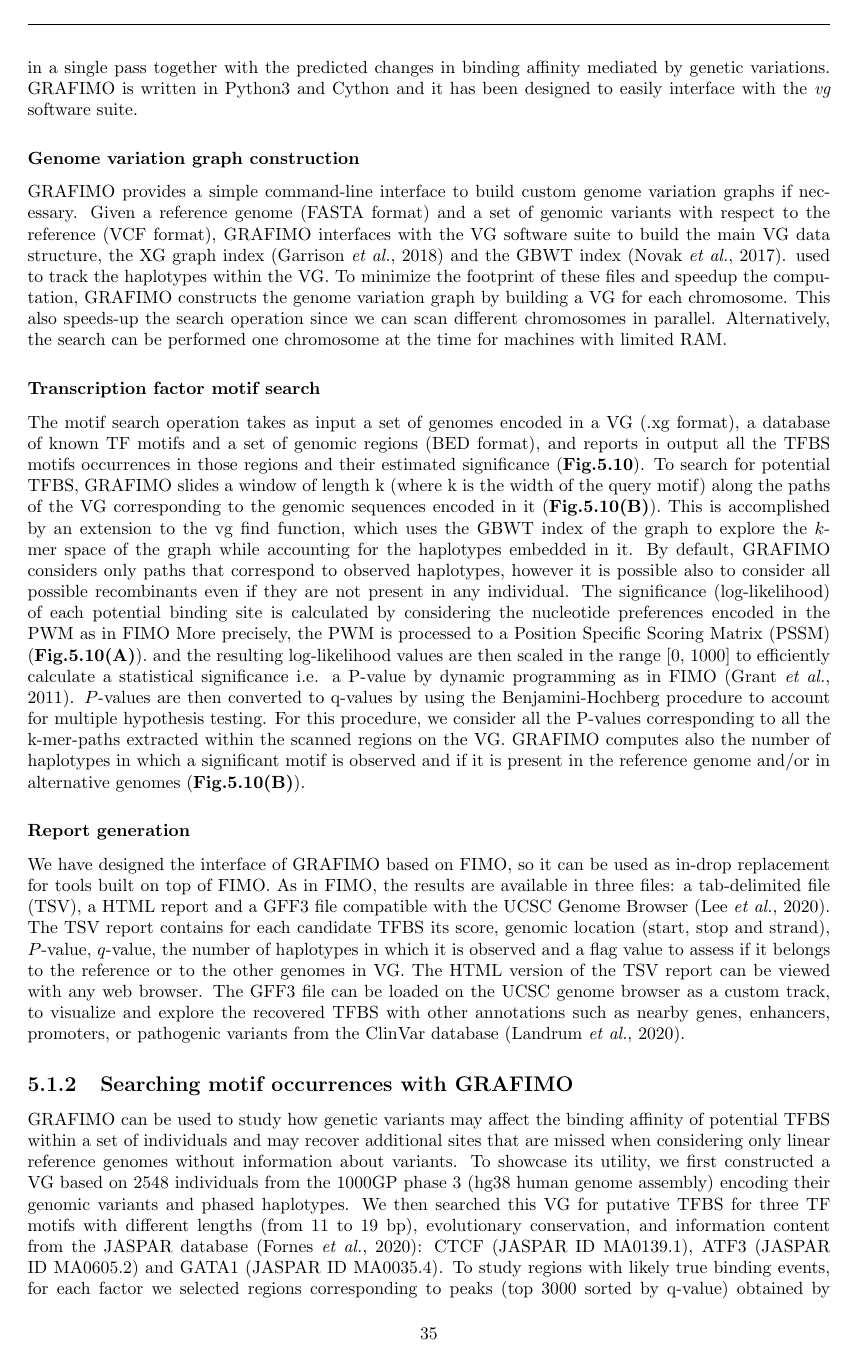
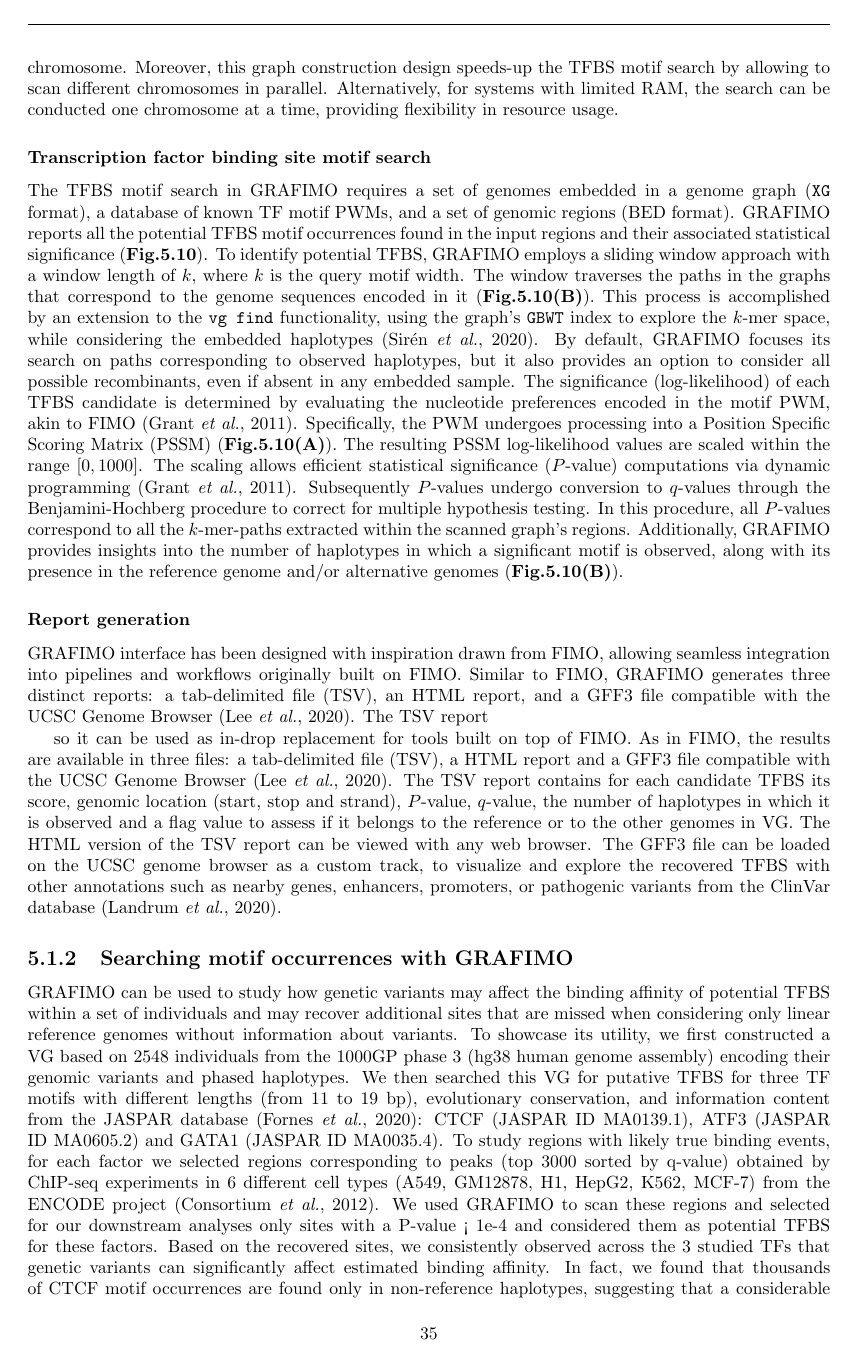
Before and after one commit to ManuelTgn/PhD-reports-and-thesis, a LaTeX thesis (PhD Thesis/report.tex): page 35 of 93. Compiled offline with pdfLaTeX.

Commit message:
grafimo - methods

```diff
--- a/PhD Thesis/report.tex
+++ b/PhD Thesis/report.tex
@@ -380,7 +380,3 @@ Many have highlighted the significant influence of genetic variations on TF-DNA
 \end{figure}
 % ---- GRAFIMO
 \section{GRAFIMO}
-In recent years, several tools have been proposed for scanning regulatory DNA regions, such as enhancers or promoters, with the goal of predicting which TF may bind these genomic locations. Importantly, it has been shown that regulatory motifs are under purifying selection \citep{li2015human,  vorontsov2016negative}, and mutations occurring in these regions can lead to deleterious consequences on the transcriptional states of a cell \citep{guo2018mutation}. In fact, mutations can weaken, disrupt or create new TFBS and therefore alter expression of nearby genes. Mutations altering TFBS can occur in haplotypes that are conserved within a population or private to even a single individual, and can correspond to different phenotypic behaviour \citep{kasowski2010variation}. For these reasons, population-level analysis of variability in TFBSs is of crucial importance to understand the effect of common or rare variants to gene regulation. Recently, a new class of methods and data structures based on genome graphs have enabled us to succinctly record and efficiently query thousands of genomes.  Genome graphs optimally encode shared and individual haplotypes based on a population of individuals. An efficient and scalable implementation of this approach called variation graphs (VGs) has been recently proposed \citep{garrison2018variation}.  VGs offer new opportunities to extend classic genome analyses originally designed for a single reference sequence to a panel of individuals. Moreover, by encoding individual haplotypes, VGs have been shown to be an effective framework to capture the potential effects of personal genetic variants on functional genomic regions profiled by ChIP-seq of histone marks \citep{groza2020personalized} During the last decade, several methods have been developed to search TFBS on linear reference genomes, such as FIMO \citep{grant2011fimo} and MOODS \citep{korhonen2009moods} or to account for SNPs and short indels such as is-rSNP, TRAP and atSNP \citep{macintyre2010rsnp, thomas2011transcription, zuo2015atsnp}, however these tools do not account for individual haplotypes nor provide summary on the frequency of these events in a population. To solve these challenges, we have developed \grafimo (GRAph-based Finding of Individual Motif Occurrences) \citep{tognon2021grafimo}, a tool that offers a variation- and haplotype-aware identification of TFBS in VGs. Here, we show the utility of \grafimo by searching TFBS on a VG encoding the haplotypes from all the individuals sequenced by the 1000 Genomes Project (1000GP) \citep{siva20081000, zheng2017alignment}.
-% -- Desing and implementation
-\subsection{Desing and implementation}
-\grafimo is a command-line tool, which enables a variant- and haplotype- aware search of TFBS, within a population of individuals encoded in a VG. \grafimo offers two main functionalities: the construction of custom VGs, from user data, and the search of one or more TF motifs, in precomputed VGs. Briefly, given a TF model (PWM) and a set of genomic regions, \grafimo leverages the VG to efficiently scan and report all the TFBS candidates and their frequency in the different haplotypes in a single pass together with the predicted changes in binding affinity mediated by genetic variations. \grafimo is written in Python3 and Cython and it has been designed to easily interface with the \textit{vg} software suite.
@@ -387,15 +391,24 @@ In recent years, several tools have been proposed for scanning regulatory DNA re
 \subsubsection{Genome variation graph construction}
-\grafimo provides a simple command-line interface to build custom genome variation graphs if necessary. Given a reference genome (FASTA format) and a set of genomic variants with respect to the reference (VCF format), \grafimo interfaces with the VG software suite to build the main VG data structure, the XG graph index \citep{garrison2018variation} and the GBWT index \citep{novak2017graph}. used to track the haplotypes within the VG. To minimize the footprint of these files and speedup the computation, \grafimo constructs the genome variation graph by building a VG for each chromosome. This also speeds-up the search operation since we can scan different chromosomes in parallel. Alternatively, the search can be performed one chromosome at the time for machines with limited RAM.
-\subsubsection{Transcription factor motif search}
-The motif search operation takes as input a set of genomes encoded in a VG (.xg format), a database of known TF motifs and a set of genomic regions (BED format), and reports in output all the TFBS motifs occurrences in those regions and their estimated significance (\textbf{Fig.\ref{fig:grafimo1}}). To search for potential TFBS, GRAFIMO slides a window of length k (where k is the width of the query motif) along the paths of the VG corresponding to the genomic sequences encoded in it (\textbf{Fig.\ref{fig:grafimo1}(B)}). This is accomplished by an extension to the vg find function, which uses the GBWT index of the graph to explore the $k$-mer space of the graph while accounting for the haplotypes embedded in it.  By default, \grafimo considers only paths that correspond to observed haplotypes, however it is possible also to consider all possible recombinants even if they are not present in any individual. The significance (log-likelihood) of each potential binding site is calculated by considering the nucleotide preferences encoded in the PWM as in FIMO More precisely, the PWM is processed to a Position Specific Scoring Matrix (PSSM) (\textbf{Fig.\ref{fig:grafimo1}(A)}). and the resulting log-likelihood values are then scaled in the range [0, 1000] to efficiently calculate a statistical significance i.e. a P-value by dynamic programming as in FIMO \citep{grant2011fimo}.  $P$-values are then converted to q-values by using the Benjamini-Hochberg procedure to account for multiple hypothesis testing. For this procedure, we consider all the P-values corresponding to all the k-mer-paths extracted within the scanned regions on the VG. \grafimo computes also the number of haplotypes in which a significant motif is observed and if it is present in the reference genome and/or in alternative genomes (\textbf{Fig.\ref{fig:grafimo1}(B)}).
+\grafimo offers an intuitive command-line interface for constructing genome graphs from user data, when needed. Given a reference genome (FASTA format) and a set of genomic variants (VCF format), \grafimo seamlessly interfaces with the \emph{vg} toolkit to build the genome graphs (\texttt{VG} format) and its indexes (\texttt{XG} \citep{garrison2018variation} and \texttt{GBWT} \citep{siren2020haplotype, novak2017graph} formats). The two indexes are required to perform efficient graph traversal and track the haplotypes embedded in the data structure. To minimize the footprint of the genome graph files, \grafimo construct a graph per chromosome. Moreover, this graph construction design speeds-up the TFBS motif search by allowing to scan different chromosomes in parallel. Alternatively, for systems with limited RAM, the search can be conducted one chromosome at a time, providing flexibility in resource usage.
+
+% ---- Transcription factor binding site motif search
+\subsubsection{Transcription factor binding site motif search}
+The TFBS motif search in \grafimo requires a set of genomes embedded in a genome graph (\texttt{XG} format), a database of known TF motif PWMs, and a set of genomic regions (BED format). \grafimo reports all the potential TFBS motif occurrences found in the input regions and their associated statistical significance (\textbf{Fig.\ref{fig:grafimo1}}). To identify potential TFBS, \grafimo employs a sliding window approach with a window length of $k$, where $k$ is the query motif width. The window traverses the paths in the graphs that correspond to the genome sequences encoded in it (\textbf{Fig.\ref{fig:grafimo1}(B)}). This process is accomplished by an extension to the \texttt{vg find} functionality, using the graph's \texttt{GBWT} index to explore the $k$-mer space, while considering the embedded haplotypes \citep{siren2020haplotype}. By default, \grafimo focuses its search on paths corresponding to observed haplotypes, but it also provides an option to consider all possible recombinants, even if absent in any embedded sample. The significance (log-likelihood) of each TFBS candidate is determined by evaluating the nucleotide preferences encoded in the motif PWM, akin to FIMO \citep{grant2011fimo}. Specifically, the PWM undergoes processing into a Position Specific Scoring Matrix (PSSM) (\textbf{Fig.\ref{fig:grafimo1}(A)}). The resulting PSSM log-likelihood values are scaled within the range $[0, 1000]$. The scaling allows efficient statistical significance ($P$-value) computations via dynamic programming \citep{grant2011fimo}. Subsequently $P$-values undergo conversion to $q$-values through the Benjamini-Hochberg procedure to correct for multiple hypothesis testing. In this procedure, all $P$-values correspond to all the $k$-mer-paths extracted within the scanned graph's regions. Additionally, \grafimo provides insights into the number of haplotypes in which a significant motif is observed, along with its presence in the reference genome and/or alternative genomes (\textbf{Fig.\ref{fig:grafimo1}(B)}).
+
+% - figure: GRAFIMO TF motif search workflow
 \begin{figure}
 	\centering
 	\includegraphics[width=\textwidth]{figures/grafimo1.png}
-	\caption[ GRAFIMO TF motif search workflow.]{\textbf{\grafimo TF motif search workflow. (A)} The motif PWM (in MEME or JASPAR format) is processed and its values are scaled in the range [0, 1000]. The resulting score matrix is used to assign a score and a corresponding P-value to each motif occurrence candidate. In the final report \grafimo returns the corresponding log-odds scores, which are retrieved from the scaled values. \textbf{(B)} \grafimo slides a window of length k, where k is the motif width, along the haplotypes (paths in the graph) of the genomes used to build the VG. The resulting sequences are scored using the motif scoring matrix and are statistically tested assigning them the corresponding P-value and q-value. Moreover, for each entry is assigned a flag value stating if it belongs to the reference genome sequence ("ref") or contains genomic variants ("non.ref") and is computed the number of haplotypes in which the sequence appears.}
+	\caption[GRAFIMO TF motif search workflow.]{\textbf{\grafimo TF motif search workflow. (A)} The motif PWM (in MEME or JASPAR format) is processed and its values are scaled in the range [0, 1000]. The resulting score matrix is used to assign a score and a corresponding P-value to each motif occurrence candidate. In the final report \grafimo returns the corresponding log-odds scores, which are retrieved from the scaled values. \textbf{(B)} \grafimo slides a window of length k, where k is the motif width, along the haplotypes (paths in the graph) of the genomes used to build the VG. The resulting sequences are scored using the motif scoring matrix and are statistically tested assigning them the corresponding P-value and q-value. Moreover, for each entry is assigned a flag value stating if it belongs to the reference genome sequence ("ref") or contains genomic variants ("non.ref") and is computed the number of haplotypes in which the sequence appears.}
 	\label{fig:grafimo1}
 \end{figure}
+
+% ---- Report generation
 \subsubsection{Report generation}
-We have designed the interface of GRAFIMO based on FIMO, so it can be used as in-drop replacement for tools built on top of FIMO. As in FIMO, the results are available in three files: a tab-delimited file (TSV), a HTML report and a GFF3 file compatible with the UCSC Genome Browser \citep{lee2020ucsc}. The TSV report contains for each candidate TFBS its score, genomic location (start, stop and strand), $P$-value, $q$-value, the number of haplotypes in which it is observed and a flag value to assess if it belongs to the reference or to the other genomes in VG. The HTML version of the TSV report can be viewed with any web browser. The GFF3 file  can be loaded on the UCSC genome browser as a custom track, to visualize and explore the recovered TFBS with other annotations such as nearby genes, enhancers, promoters, or pathogenic variants from the ClinVar database \citep{landrum2020clinvar}.
+\grafimo interface has been designed with inspiration drawn from FIMO, allowing seamless integration into pipelines and workflows originally built on FIMO. Similar to FIMO, \grafimo generates three distinct reports: a tab-delimited file (TSV), an HTML report, and a GFF3 file compatible with the UCSC Genome Browser \citep{lee2020ucsc}. The TSV report
+
+
+so it can be used as in-drop replacement for tools built on top of FIMO. As in FIMO, the results are available in three files: a tab-delimited file (TSV), a HTML report and a GFF3 file compatible with the UCSC Genome Browser \citep{lee2020ucsc}. The TSV report contains for each candidate TFBS its score, genomic location (start, stop and strand), $P$-value, $q$-value, the number of haplotypes in which it is observed and a flag value to assess if it belongs to the reference or to the other genomes in VG. The HTML version of the TSV report can be viewed with any web browser. The GFF3 file  can be loaded on the UCSC genome browser as a custom track, to visualize and explore the recovered TFBS with other annotations such as nearby genes, enhancers, promoters, or pathogenic variants from the ClinVar database \citep{landrum2020clinvar}.
 % -- Searching motif occurrences with GRAFIMO
 \subsection{Searching motif occurrences with \grafimo}
 \grafimo can be used to study how genetic variants may affect the binding affinity of potential TFBS within a set of individuals and may recover additional sites that are missed when considering only linear reference genomes without information about variants. To showcase its utility, we first constructed a VG based on 2548 individuals from the 1000GP phase 3 (hg38 human genome assembly) encoding their genomic variants and phased haplotypes. We then searched this VG for putative TFBS for three TF motifs with different lengths (from 11 to 19 bp), evolutionary conservation, and information content from the JASPAR database \citep{fornes2020jaspar}: CTCF (JASPAR ID MA0139.1), ATF3 (JASPAR ID MA0605.2) and GATA1 (JASPAR ID MA0035.4).  To study regions with likely true binding events, for each factor we selected regions corresponding to peaks (top 3000 sorted by q-value) obtained by ChIP-seq experiments in 6 different cell types (A549, GM12878, H1, HepG2, K562, MCF-7) from the ENCODE project \citep{encode2012integrated}. We used \grafimo to scan these regions and selected for our downstream analyses only sites with a P-value < 1e-4 and considered them as potential TFBS for these factors. Based on the recovered sites, we consistently observed across the 3 studied TFs that genetic variants can significantly affect estimated binding affinity. In fact, we found that thousands of CTCF motif occurrences are found only in non-reference haplotypes, suggesting that a considerable number of TFBS candidates are lost when scanning for TFBS the genome without accounting for genetic variants (\textbf{Fig.\ref{fig:grafimo2}(A)}). Similar results were obtained searching for ATF3 and GATA1.
```
Also changed, not shown: PhD Thesis/report.tex (8 more changed lines).
